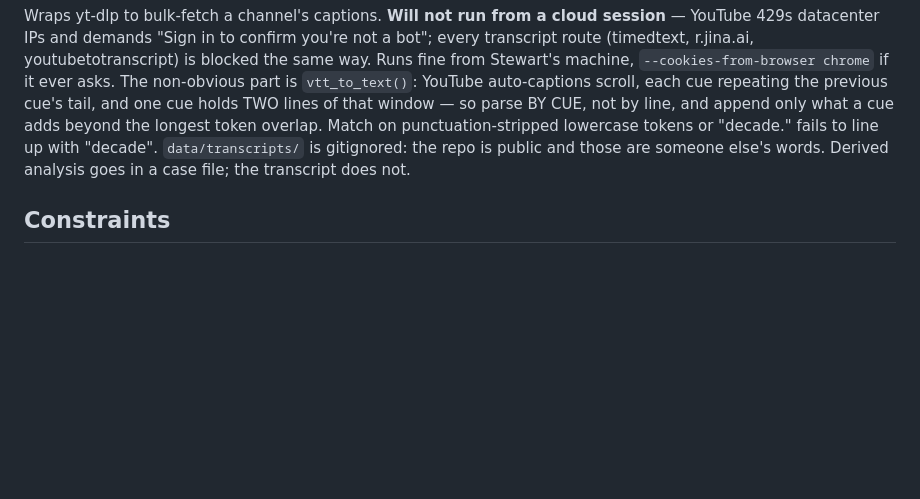
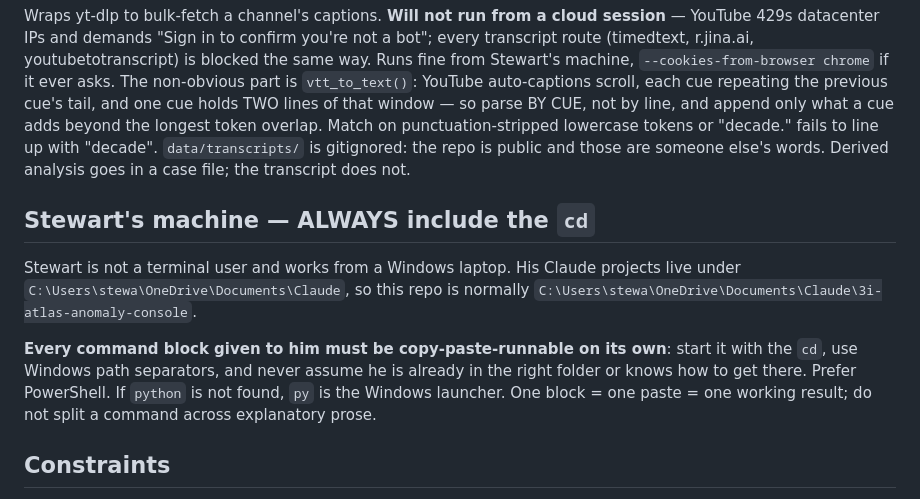
Before and after one commit to Samizdat-Publications/3i-atlas-anomaly-console, a Markdown page: CLAUDE.md, the part around the change. Rendered like a GitHub page; blank space fills up the shorter version.

Commit message:
Docs: always give Stewart copy-paste commands that include the cd
He works from a Windows laptop and is not a terminal user. Commands that assume
the right working directory, or that split across prose, cost him a round trip
every time. Records the project path and the one-block-one-paste convention so
future sessions do not have to be told again.

Co-Authored-By: Claude Opus 5 <noreply@anthropic.com>
Claude-Session: https://claude.ai/code/session_01JiYdmo7MC1xUg9W7vT9GQ5

```diff
--- a/CLAUDE.md
+++ b/CLAUDE.md
@@ -184,6 +184,16 @@ tokens or "decade." fails to line up with "decade". `data/transcripts/` is gitig
 is public and those are someone else's words. Derived analysis goes in a case file; the
 transcript does not.
 
+## Stewart's machine — ALWAYS include the `cd`
+Stewart is not a terminal user and works from a Windows laptop. His Claude projects live under
+`C:\Users\stewa\OneDrive\Documents\Claude`, so this repo is normally
+`C:\Users\stewa\OneDrive\Documents\Claude\3i-atlas-anomaly-console`.
+
+**Every command block given to him must be copy-paste-runnable on its own**: start it with the
+`cd`, use Windows path separators, and never assume he is already in the right folder or knows
+how to get there. Prefer PowerShell. If `python` is not found, `py` is the Windows launcher.
+One block = one paste = one working result; do not split a command across explanatory prose.
+
 ## Constraints
 - Self-contained, offline, no admin, no server to run. All assets inline (font base64'd at build).
 - The security hook blocks Write/Edit content containing the raw HTML-set property name —
```
